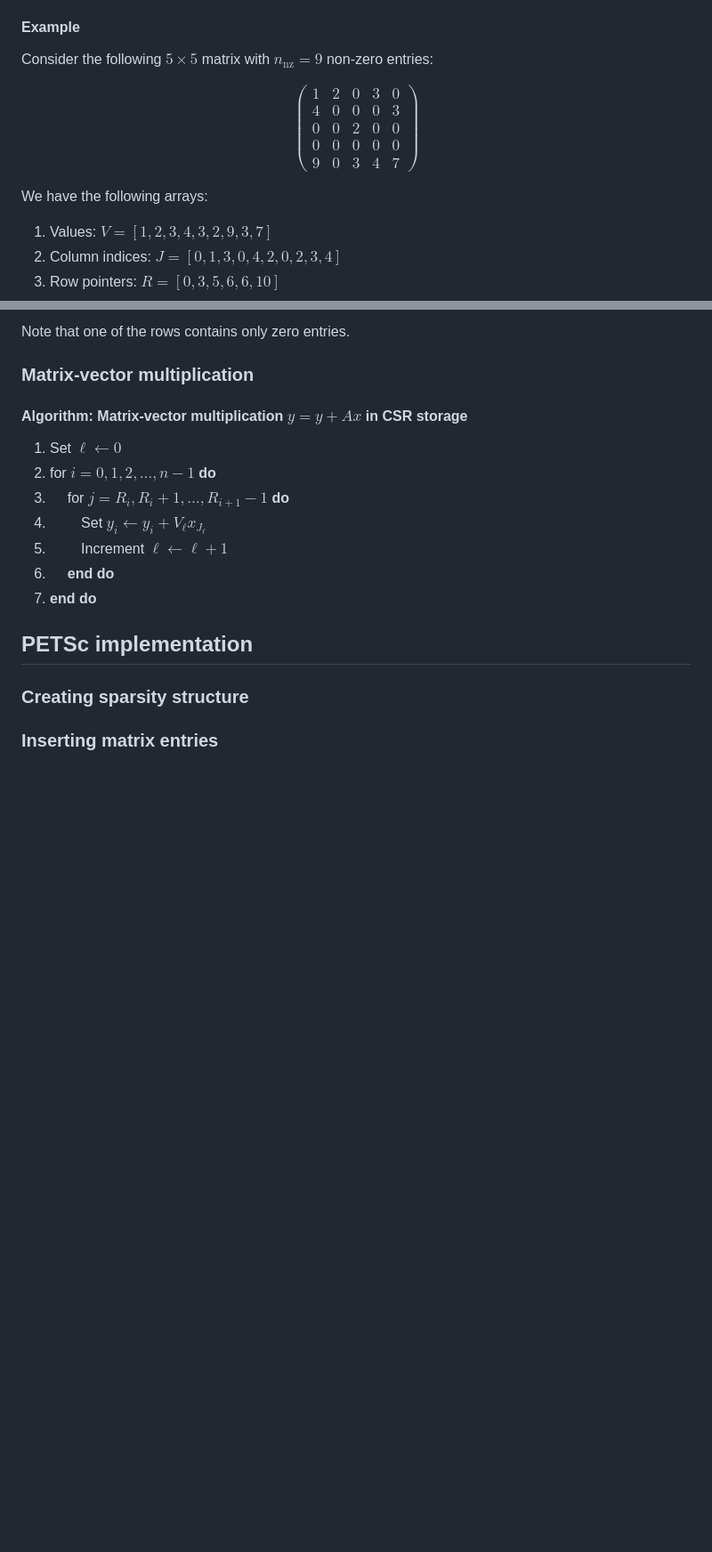
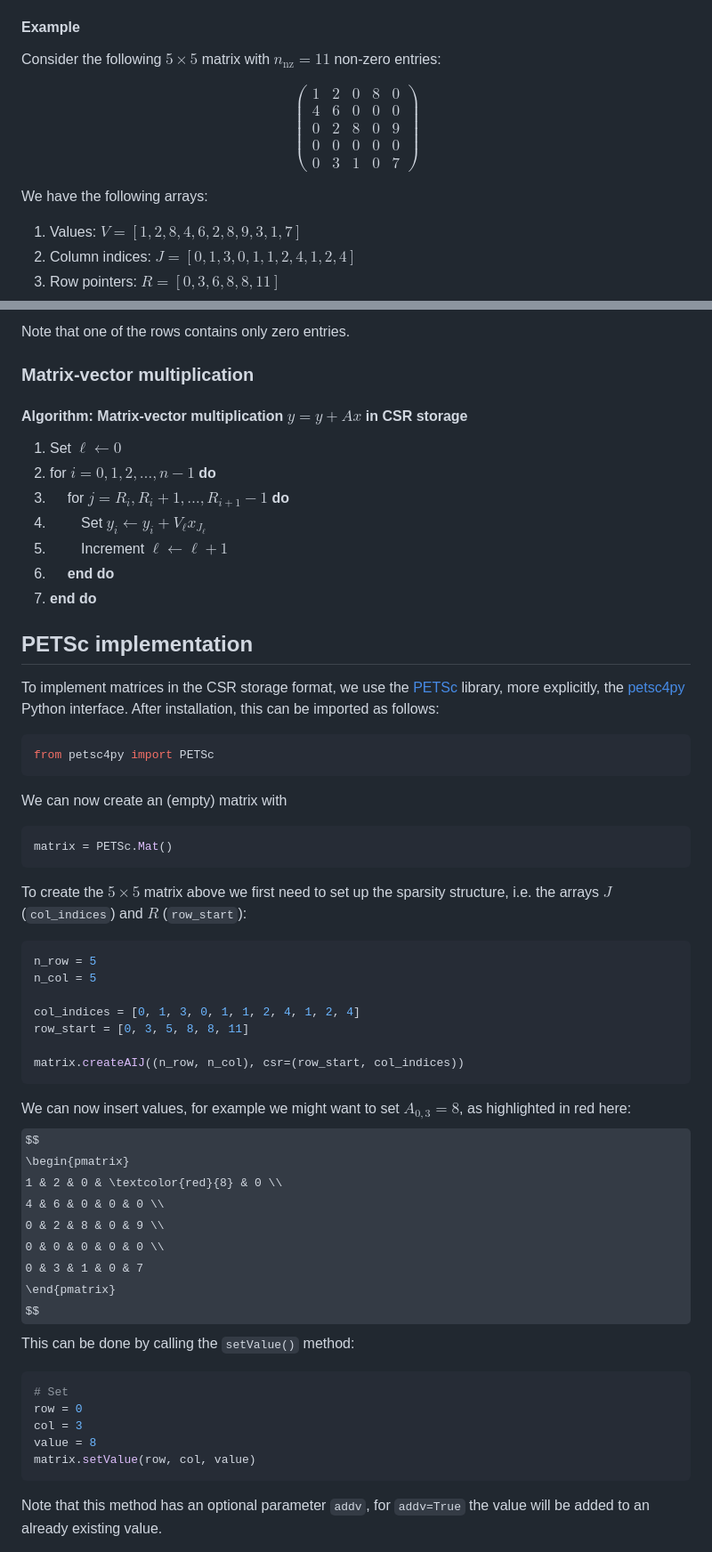
Before and after one commit to eikehmueller/ma32070, a Markdown page: lectures/SparseMatrices.md, 2 parts joined by grey strips. Shown at 89% size. Drawn GitHub-style; some formulas as TeX source; blank space fills up the shorter version.

Commit message:
Added description of PETSc implementation of CSR matrices

````diff
--- a/lectures/SparseMatrices.md
+++ b/lectures/SparseMatrices.md
@@ -38,23 +38,23 @@ The resulting storage format, consisting of the arrays $V$ (values), $J$ (column
 8. **end do**
 
 #### Example
-Consider the following $5\times 5$ matrix with $n_{\text{nz}}=9$ non-zero entries:
+Consider the following $5\times 5$ matrix with $n_{\text{nz}}=11$ non-zero entries:
 
 $$
 \begin{pmatrix}
-1 & 2 & 0 & 3 & 0 \\
-4 & 0 & 0 & 0 & 3 \\
-0 & 0 & 2 & 0 & 0 \\
+1 & 2 & 0 & 8 & 0 \\
+4 & 6 & 0 & 0 & 0 \\
+0 & 2 & 8 & 0 & 9 \\
 0 & 0 & 0 & 0 & 0 \\
-9 & 0 & 3 & 4 & 7
+0 & 3 & 1 & 0 & 7
 \end{pmatrix}
 $$
 
 We have the following arrays:
 
-1. Values: $V=[1,2,3,4,3,2,9,3,7]$
-2. Column indices: $J=[0,1,3,0,4,2,0,2,3,4]$
-3. Row pointers: $R=[0,3,5,6,6,10]$
+1. Values: $V=[1,2,8,4,6,2,8,9,3,1,7]$
+2. Column indices: $J=[0,1,3,0,1,1,2,4,1,2,4]$
+3. Row pointers: $R=[0,3,6,8,8,11]$
 
 Note that one of the rows contains only zero entries.
 
@@ -70,6 +70,43 @@ Note that one of the rows contains only zero entries.
 7. **end do**
 
 ## PETSc implementation
+To implement matrices in the CSR storage format, we use the [PETSc](https://petsc.org) library, more explicitly, the [petsc4py](https://petsc.org/release/petsc4py/) Python interface. After installation, this can be imported as follows:
+```python
+from petsc4py import PETSc
+```
+We can now create an (empty) matrix with
 
-### Creating sparsity structure
-### Inserting matrix entries
+```python
+matrix = PETSc.Mat()
+```
+
+To create the $5\times 5$ matrix above we first need to set up the sparsity structure, i.e. the arrays $J$ (`col_indices`) and $R$ (`row_start`):
+```python
+n_row = 5
+n_col = 5
+
+col_indices = [0, 1, 3, 0, 1, 1, 2, 4, 1, 2, 4]
+row_start = [0, 3, 5, 8, 8, 11]
+
+matrix.createAIJ((n_row, n_col), csr=(row_start, col_indices))
+```
+We can now insert values, for example we might want to set $A_{0,3} = 8$, as highlighted in red here:
+$$
+\begin{pmatrix}
+1 & 2 & 0 & \textcolor{red}{8} & 0 \\
+4 & 6 & 0 & 0 & 0 \\
+0 & 2 & 8 & 0 & 9 \\
+0 & 0 & 0 & 0 & 0 \\
+0 & 3 & 1 & 0 & 7
+\end{pmatrix}
+$$
+This can be done by calling the `setValue()` method:
+```python
+# Set
+row = 0
+col = 3
+value = 8
+matrix.setValue(row, col, value)
+```
+Note that this method has an optional parameter `addv`, for `addv=True` the value will be added to an already existing value.
+
````
Also changed, not shown: other parts of lectures/SparseMatrices.md (+60 -1 lines).
